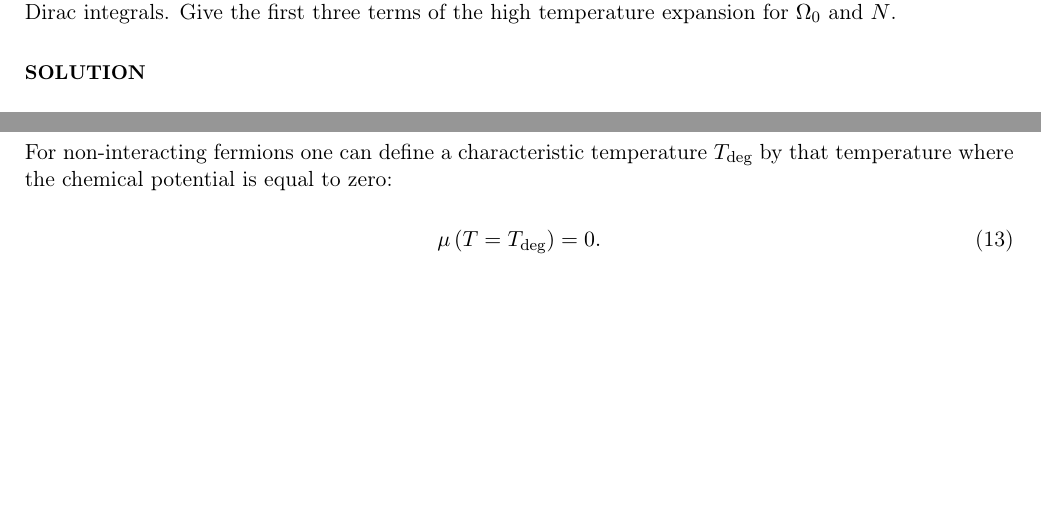
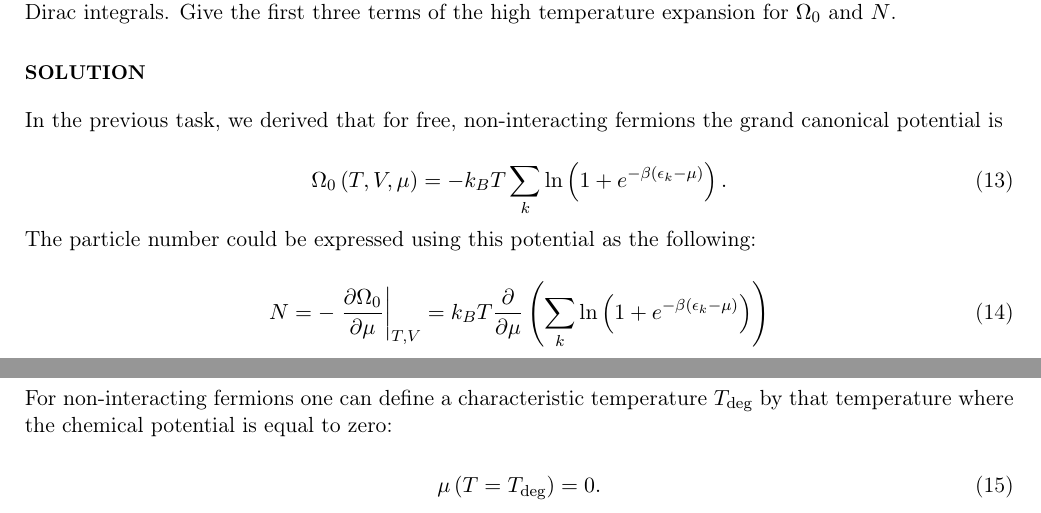
Before and after one commit to masterdesky/ELTE_Statistical_Physics_2019, a LaTeX problem sheet (Homework 2/src/main.tex, which reads Homework 2/src/text_src/problem_2.tex): two parts of pages 3 and 4 of 5, joined at a grey line, cut so that both start at the same text, the shorter picture padded with empty space. Compiled offline with pdfLaTeX.

Commit message:
hw2 task 2 started

```diff
--- a/Homework 2/src/text_src/problem_2.tex
+++ b/Homework 2/src/text_src/problem_2.tex
@@ -3,3 +3,19 @@
 Using the result for $\Omega_{0}$ calculate $\Omega_{0}$ and $N$ as a function of $(T, V, \mu)$ for a fermionic homogeneous system (non-interacting fermions in a box with periodic boundary conditions). Express your results with Fermi-Dirac integrals. Give the first three terms of the high temperature expansion for $\Omega_{0}$ and $N$.
 
 \subsection*{Solution}
+In the previous task, we derived that for free, non-interacting fermions the grand canonical potential is
+
+\begin{equation} \label{eq:13}
+\Omega_{0} \left( T, V, \mu \right)
+=
+-k_{B} T \sum_{k} \ln \left( 1 + e^{-\beta \left( \epsilon_{k} - \mu \right)} \right).
+\end{equation}
+The particle number could be expressed using this potential as the following:
+
+\begin{equation} \label{eq:14}
+N
+=
+- \left. \frac{\partial \Omega_{0}}{\partial \mu} \right|_{T,V}
+=
+k_{B} T \frac{\partial}{\partial \mu} \left( \sum_{k} \ln \left( 1 + e^{-\beta \left( \epsilon_{k} - \mu \right)} \right) \right)
+\end{equation}
```
Also changed, not shown: Homework 2/src/text_src/problem_1.tex (+2 -2 lines), Homework 2/src/main.pdf, 3 other files.
